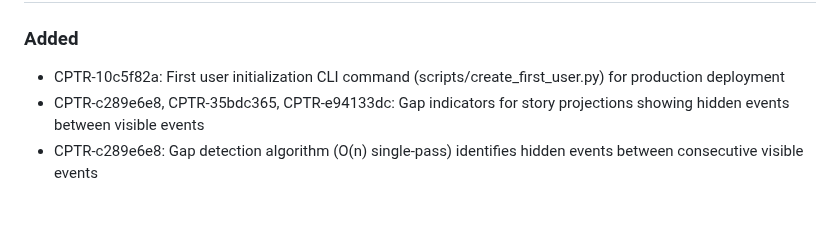
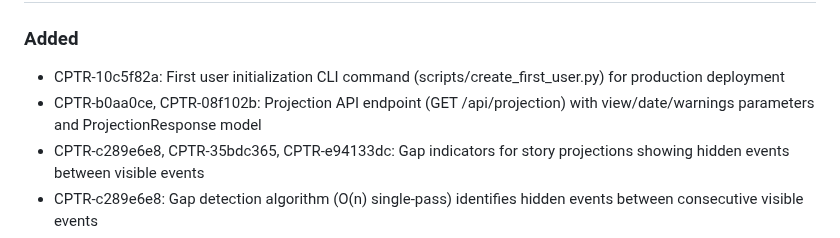
Before and after one commit to edwardselby/chaptr, a Markdown page: CHANGELOG.md, the part around the change. Drawn GitHub-style; blank space fills up the shorter version.

Commit message:
Update CHANGELOG with projection API endpoint

```diff
--- a/CHANGELOG.md
+++ b/CHANGELOG.md
@@ -9,6 +9,7 @@ and this project adheres to [Semantic Versioning](https://semver.org/spec/v2.0.0
 
 ### Added
 - CPTR-10c5f82a: First user initialization CLI command (scripts/create_first_user.py) for production deployment
+- CPTR-b0aa0ce, CPTR-08f102b: Projection API endpoint (GET /api/projection) with view/date/warnings parameters and ProjectionResponse model
 - CPTR-c289e6e8, CPTR-35bdc365, CPTR-e94133dc: Gap indicators for story projections showing hidden events between visible events
 - CPTR-c289e6e8: Gap detection algorithm (O(n) single-pass) identifies hidden events between consecutive visible events
 - CPTR-35bdc365: Cumulative delta calculation from hidden events with zero-delta skip logic
```
